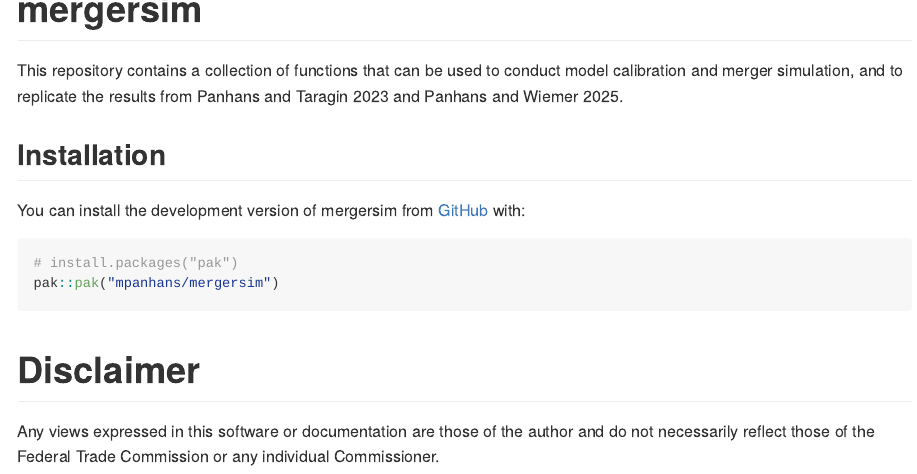
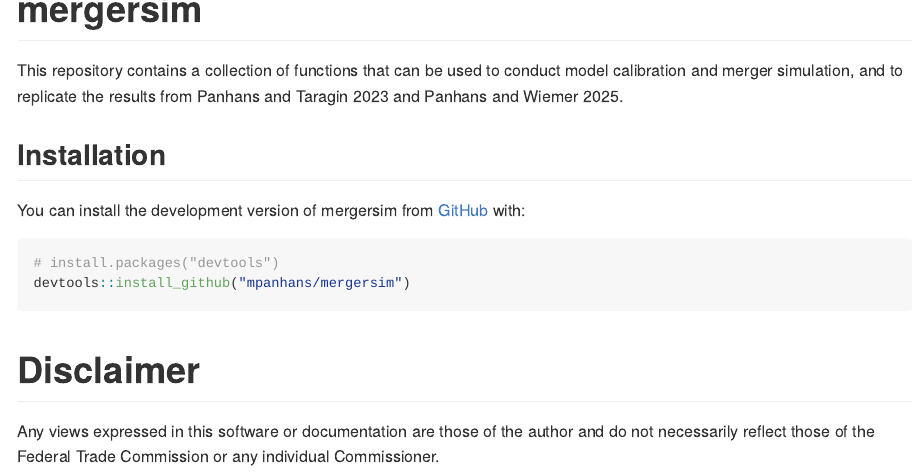
Before and after one commit to mpanhans/mergersim, an R Markdown document (README.Rmd): the page in a window 1100 px wide, from its top. The pictures show the output file README.md that the author committed with the source, drawn offline in the style of GitHub.

Commit message:
Change readme from pak to devtools

````diff
--- a/README.Rmd
+++ b/README.Rmd
@@ -25,8 +25,8 @@ This repository contains a collection of functions that can be used to conduct m
 You can install the development version of mergersim from [GitHub](https://github.com/) with:
 
 ``` r
-# install.packages("pak")
-pak::pak("mpanhans/mergersim")
+# install.packages("devtools")
+devtools::install_github("mpanhans/mergersim")
 ```
 
 # Disclaimer
````
Also changed, not shown: README.md, README.Rmd (6 more changed lines).
